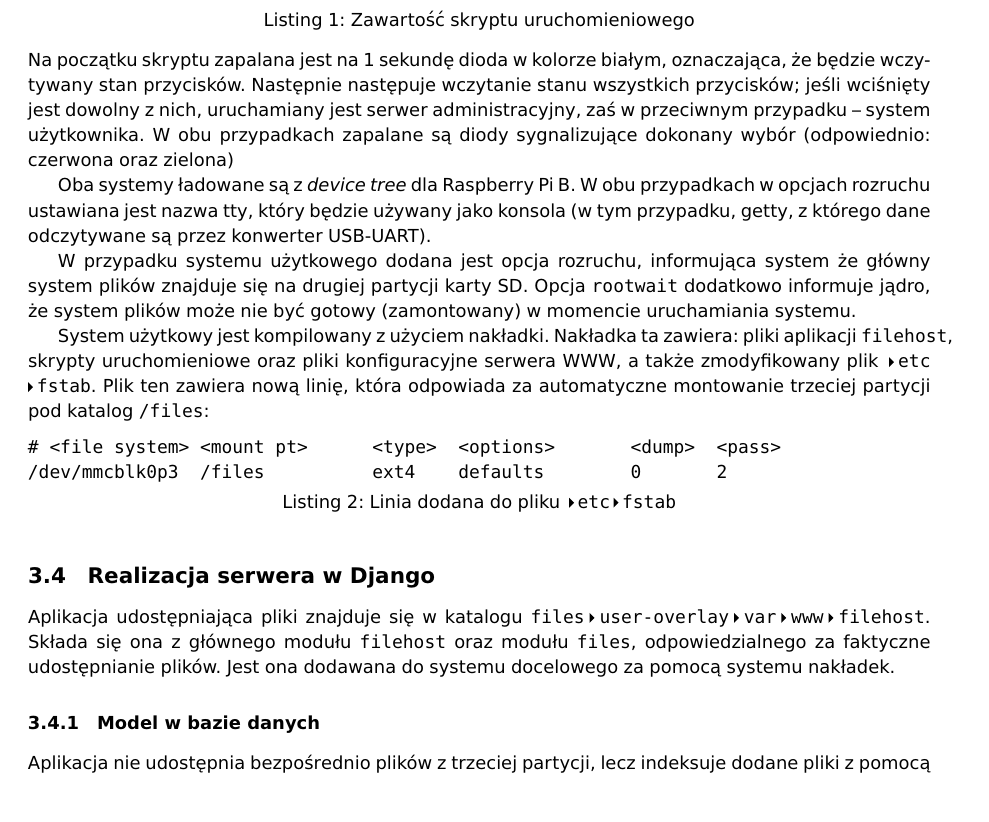
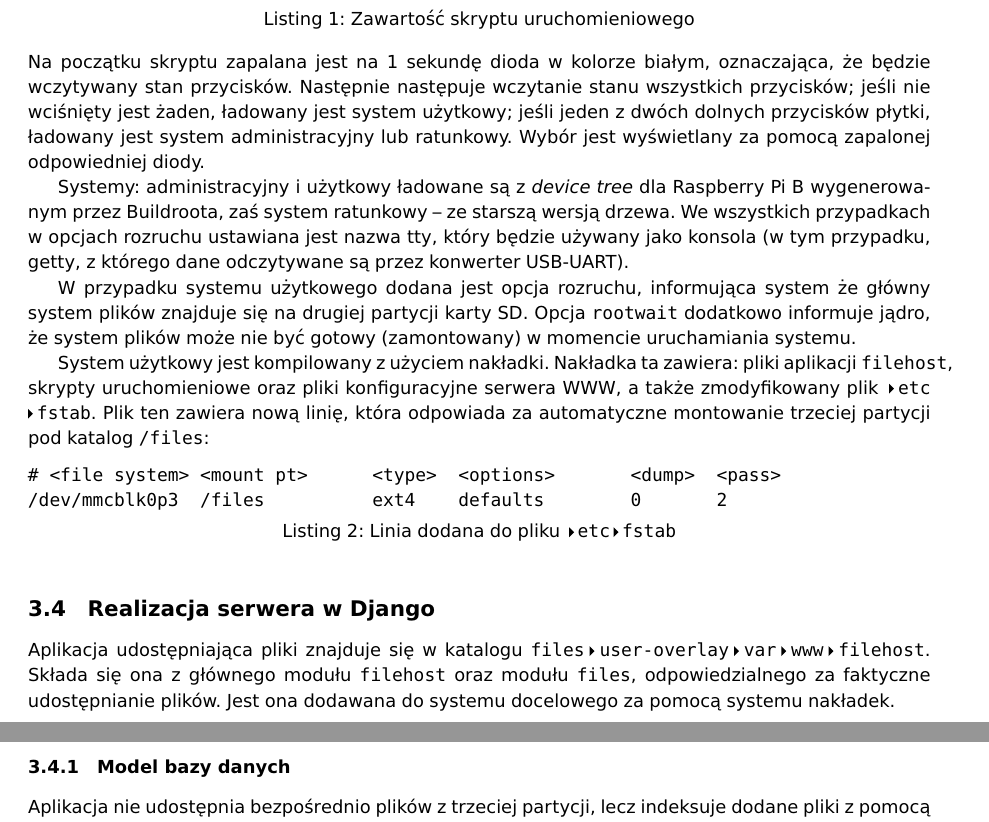
Before and after one commit to bdach/lines, a LaTeX document (lab3/protocol/protocol.tex): part of page 4 of 9 before the commit and two parts of pages 4 and 5 of 9 after it, the two joined at a grey line, cut so that both start at the same text, the shorter picture padded with empty space. Compiled offline with pdfLaTeX.

Commit message:
Final fixes pre-send

```diff
--- a/lab3/protocol/protocol.tex
+++ b/lab3/protocol/protocol.tex
@@ -243,13 +243,14 @@ bootz ${kernel_addr_r} - ${fdt_addr_r}
 \end{lstlisting}
 Na początku skryptu zapalana jest na 1 sekundę dioda w kolorze białym, oznaczająca, że będzie
 wczytywany stan przycisków. Następnie następuje wczytanie stanu wszystkich przycisków; jeśli
-wciśnięty jest dowolny z nich, uruchamiany jest serwer administracyjny, zaś w przeciwnym
-przypadku -- system użytkownika. W obu przypadkach zapalane są diody sygnalizujące dokonany
-wybór (odpowiednio: czerwona oraz zielona)
+nie wciśnięty jest żaden, ładowany jest system użytkowy; jeśli jeden z dwóch dolnych
+przycisków płytki, ładowany jest system administracyjny lub ratunkowy. Wybór jest wyświetlany
+za pomocą zapalonej odpowiedniej diody.
 
-Oba systemy ładowane są z \emph{device tree} dla Raspberry Pi B. W obu przypadkach w opcjach
-rozruchu ustawiana jest nazwa tty, który będzie używany jako konsola (w tym przypadku, getty,
-z którego dane odczytywane są przez konwerter USB-UART).
+Systemy: administracyjny i użytkowy ładowane są z \emph{device tree} dla Raspberry Pi B
+wygenerowanym przez Buildroota, zaś system ratunkowy -- ze starszą wersją drzewa.
+We wszystkich przypadkach w opcjach rozruchu ustawiana jest nazwa tty, który będzie używany
+jako konsola (w tym przypadku, getty, z którego dane odczytywane są przez konwerter USB-UART).
 
 W przypadku systemu użytkowego dodana jest opcja rozruchu, informująca system że główny
 system plików znajduje się na drugiej partycji karty SD. Opcja \texttt{rootwait} dodatkowo
@@ -273,7 +274,7 @@ Składa się ona z głównego modułu \texttt{filehost} oraz modułu \texttt{fil
 odpowiedzialnego za faktyczne udostępnianie plików. Jest ona dodawana do systemu docelowego
 za pomocą systemu nakładek.
 
-\subsubsection{Model w bazie danych}
+\subsubsection{Model bazy danych}
 
 Aplikacja nie udostępnia bezpośrednio plików z trzeciej partycji, lecz indeksuje dodane pliki
 z pomocą bazy danych SQLite. Poniżej znajduje się model encji pojedynczego pliku w bazie.
```
Also changed, not shown: lab3/files/TODO.md (deleted, +0 -25 lines), lab3/files/notes.md (deleted, +0 -1 lines), lab3/protocol/protocol.tex (2 more changed lines).
